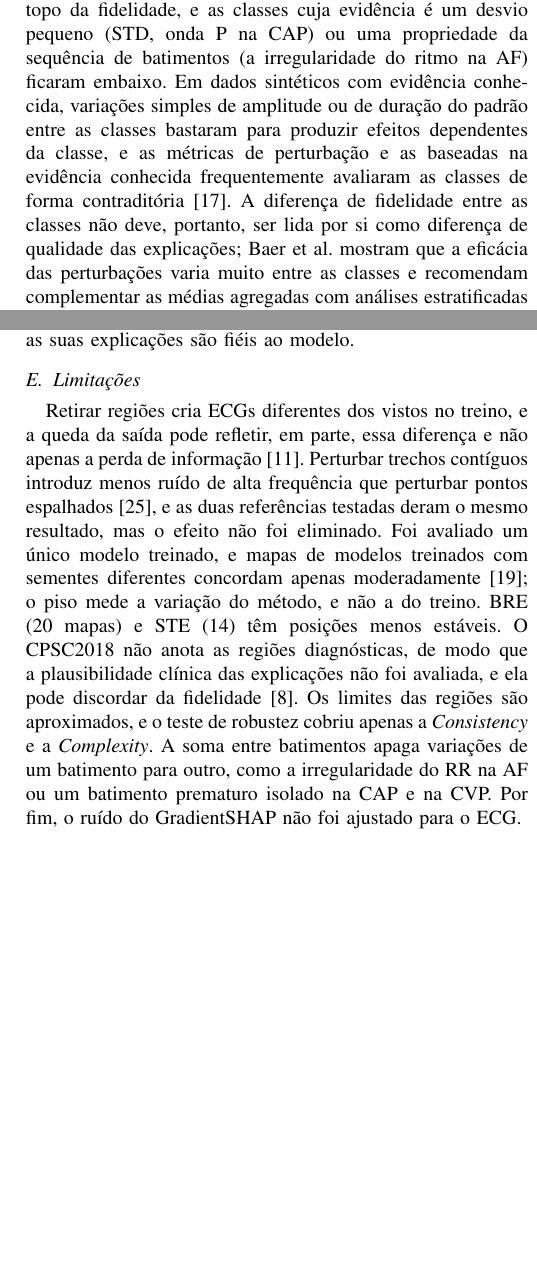
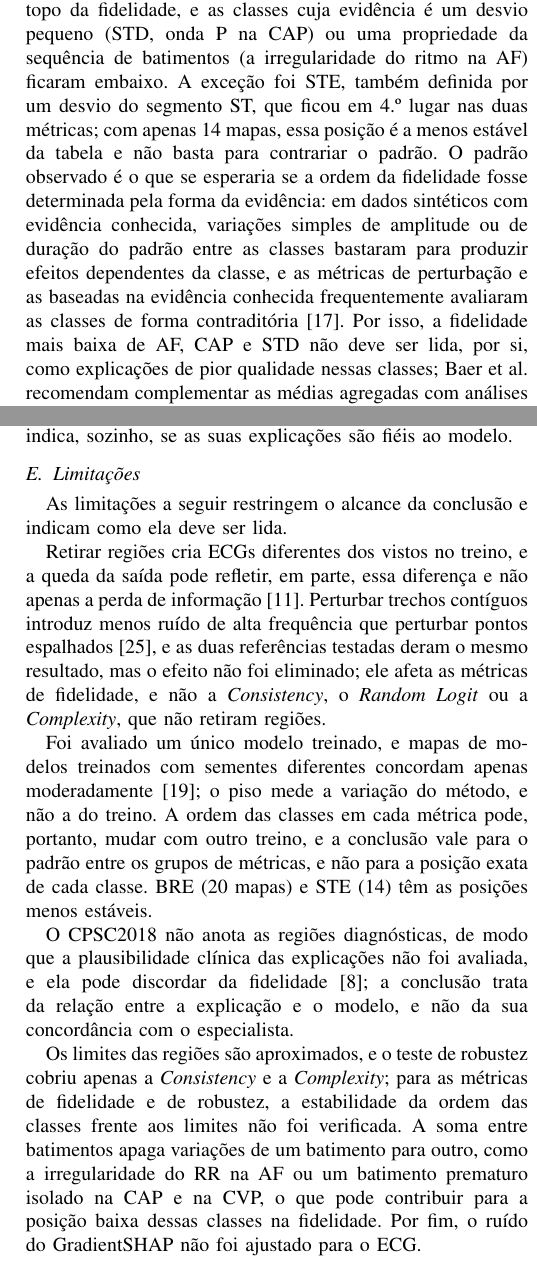
Before and after one commit to Arthur-so/shap-ecg-arrhythmia, a LaTeX paper (artigo/main.tex, which reads artigo/Secoes/Discussao.tex): two parts of the columns of pages 11 and 12 of 13, joined at a grey line, cut so that both start at the same text, the shorter picture padded with empty space. Compiled offline with pdfLaTeX; a missing font is replaced by an installed copy or a similar font; a LaTeX package or settings file that is missing is left out.

Commit message:
Discussão revisada pelas diretrizes do template: afirmação sobre o piso corrigida, exceção de STE discutida, Baer et al. ligado aos resultados, alcance da resposta explicitado e limitações com implicações para a conclusão

```diff
--- a/artigo/Secoes/Discussao.tex
+++ b/artigo/Secoes/Discussao.tex
@@ -5,5 +5,5 @@ Os resultados indicam que a qualidade das explicações GradientSHAP não acompa
 \subsection{Fidelidade e robustez seguem a evidência, e não o F1}
 Os valores de fidelidade são compatíveis com a literatura. Em quatro bases de ECG, a \FC\ do DeepSHAP, outra aproximação dos valores SHAP, ficou entre 0,41 e 0,63, a maior entre os onze métodos avaliados~\cite{suh2024}; e, na mesma base deste estudo, a relevância atribuída pelos métodos funcionou mais como uma ordem de importância do que como uma contribuição proporcional~\cite{turbe2023}, o que torna esperadas correlações moderadas como as obtidas (0,60 e 0,61).
 
-A ordem das classes na fidelidade concorda com o viés de amplitude descrito para os métodos que multiplicam o gradiente pela entrada ou subtraem uma referência, que deslocam a relevância para os componentes de maior amplitude do ECG~\cite{gumpfer2026}. No mesmo trabalho, esses métodos, entre eles o GradientSHAP, reforçaram as regiões de grande amplitude e falharam em cobrir o segmento ST na isquemia~\cite{gumpfer2026}. No presente estudo, as classes reconhecidas pela forma do QRS, o componente de maior amplitude do traçado, ficaram no topo da fidelidade, e as classes cuja evidência é um desvio pequeno (STD, onda P na CAP) ou uma propriedade da sequência de batimentos (a irregularidade do ritmo na AF) ficaram embaixo. Em dados sintéticos com evidência conhecida, variações simples de amplitude ou de duração do padrão entre as classes bastaram para produzir efeitos dependentes da classe, e as métricas de perturbação e as baseadas na evidência conhecida frequentemente avaliaram as classes de forma contraditória~\cite{baer2025b}. A diferença de fidelidade entre as classes não deve, portanto, ser lida por si como diferença de qualidade das explicações; Baer et al.\ mostram que a eficácia das perturbações varia muito entre as classes e recomendam complementar as médias agregadas com análises estratificadas por classe~\cite{baer2025a}. A AF ilustra o caso: retirar uma região não retira a irregularidade dos intervalos RR, e a queda da saída deixa de acompanhar a atribuição.
+A ordem das classes na fidelidade concorda com o viés de amplitude descrito para os métodos que multiplicam o gradiente pela entrada ou subtraem uma referência, que deslocam a relevância para os componentes de maior amplitude do ECG~\cite{gumpfer2026}. No mesmo trabalho, esses métodos, entre eles o GradientSHAP, reforçaram as regiões de grande amplitude e falharam em cobrir o segmento ST na isquemia~\cite{gumpfer2026}. No presente estudo, as classes reconhecidas pela forma do QRS, o componente de maior amplitude do traçado, ficaram no topo da fidelidade, e as classes cuja evidência é um desvio pequeno (STD, onda P na CAP) ou uma propriedade da sequência de batimentos (a irregularidade do ritmo na AF) ficaram embaixo. A exceção foi STE, também definida por um desvio do segmento ST, que ficou em 4.º lugar nas duas métricas; com apenas 14 mapas, essa posição é a menos estável da tabela e não basta para contrariar o padrão. O padrão observado é o que se esperaria se a ordem da fidelidade fosse determinada pela forma da evidência: em dados sintéticos com evidência conhecida, variações simples de amplitude ou de duração do padrão entre as classes bastaram para produzir efeitos dependentes da classe, e as métricas de perturbação e as baseadas na evidência conhecida frequentemente avaliaram as classes de forma contraditória~\cite{baer2025b}. Por isso, a fidelidade mais baixa de AF, CAP e STD não deve ser lida, por si, como explicações de pior qualidade nessas classes; Baer et al.\ recomendam complementar as médias agregadas com análises estratificadas por classe~\cite{baer2025a}, como as feitas aqui. A AF ilustra o caso: retirar uma região não retira a irregularidade dos intervalos RR, e a queda da saída deixa de acompanhar a atribuição.
 
@@ -20,7 +20,15 @@ A relação da complexidade com o F1 foi apenas parcial, e a complexidade foi a
 O \EM\ não foi satisfeito: o mapa do modelo aleatório ficou mais concentrado, e não mais espalhado. Isso é esperado num método que multiplica o gradiente por (ECG $-$ referência), Eq.~\eqref{eq:gshap}: sem o que o modelo aprendeu, o segundo fator continua presente e é maior nos picos do QRS, de modo que o mapa reproduz a forma do próprio ECG. Para métodos do tipo gradiente × entrada, a randomização dos pesos altera o sinal das atribuições, mas a estrutura da entrada permanece nos mapas~\cite{adebayo2018}; no ECG, o mesmo viés coloca a relevância no pico R mesmo em tarefas sobre as ondas P e T~\cite{wagner2024}. A entropia não capta essa diferença, mas as distâncias captam: o mapa do modelo aleatório ficou a 8,7 vezes o piso do mapa treinado, o que concorda com a perda rápida de correlação entre os mapas à medida que os pesos são randomizados, observada em ResNets para ECG~\cite{arends2026}. O mapa depende, portanto, do modelo, e o \EM\ foi tomado como teste de sanidade, e não como métrica de comparação entre classes.
 
 \subsection{Resposta à pergunta do estudo}
-Os resultados respondem à pergunta de forma condicional. A qualidade das explicações acompanha o desempenho do modelo nas propriedades que dependem da forma como o modelo separa as classes, a consistência entre explicação e predição e a especificidade da explicação para a classe, a mesma capacidade que o F1 mede. Ela não acompanha o desempenho na fidelidade e na robustez, que dependem da amplitude e da extensão da evidência de cada classe e, no GradientSHAP, do viés do método para os componentes de grande amplitude do ECG. Para o uso clínico das explicações, isso significa que o F1 de uma classe não indica, sozinho, se as suas explicações são fiéis ao modelo.
+Os resultados respondem à pergunta de forma condicional, para o GradientSHAP aplicado a redes convolucionais treinadas em ECG de 12 derivações. A qualidade das explicações acompanha o desempenho do modelo nas propriedades que dependem da forma como o modelo separa as classes, a consistência entre explicação e predição e a especificidade da explicação para a classe, a mesma capacidade que o F1 mede. Ela não acompanha o desempenho na fidelidade e na robustez, que dependem da amplitude e da extensão da evidência de cada classe e, no GradientSHAP, do viés do método para os componentes de grande amplitude do ECG. Para o uso clínico das explicações, isso significa que o F1 de uma classe não indica, sozinho, se as suas explicações são fiéis ao modelo.
 
 \subsection{Limitações}
-Retirar regiões cria ECGs diferentes dos vistos no treino, e a queda da saída pode refletir, em parte, essa diferença e não apenas a perda de informação~\cite{ismail2020}. Perturbar trechos contíguos introduz menos ruído de alta frequência que perturbar pontos espalhados~\cite{cui2023}, e as duas referências testadas deram o mesmo resultado, mas o efeito não foi eliminado. Foi avaliado um único modelo treinado, e mapas de modelos treinados com sementes diferentes concordam apenas moderadamente~\cite{arends2026}; o piso mede a variação do método, e não a do treino. BRE (20 mapas) e STE (14) têm posições menos estáveis. O CPSC2018 não anota as regiões diagnósticas, de modo que a plausibilidade clínica das explicações não foi avaliada, e ela pode discordar da fidelidade~\cite{storas2025}. Os limites das regiões são aproximados, e o teste de robustez cobriu apenas a \CS\ e a \CX. A soma entre batimentos apaga variações de um batimento para outro, como a irregularidade do RR na AF ou um batimento prematuro isolado na CAP e na CVP. Por fim, o ruído do GradientSHAP não foi ajustado para o ECG.
+As limitações a seguir restringem o alcance da conclusão e indicam como ela deve ser lida.
+
+Retirar regiões cria ECGs diferentes dos vistos no treino, e a queda da saída pode refletir, em parte, essa diferença e não apenas a perda de informação~\cite{ismail2020}. Perturbar trechos contíguos introduz menos ruído de alta frequência que perturbar pontos espalhados~\cite{cui2023}, e as duas referências testadas deram o mesmo resultado, mas o efeito não foi eliminado; ele afeta as métricas de fidelidade, e não a \CS, o \RL\ ou a \CX, que não retiram regiões.
+
+Foi avaliado um único modelo treinado, e mapas de modelos treinados com sementes diferentes concordam apenas moderadamente~\cite{arends2026}; o piso mede a variação do método, e não a do treino. A ordem das classes em cada métrica pode, portanto, mudar com outro treino, e a conclusão vale para o padrão entre os grupos de métricas, e não para a posição exata de cada classe. BRE (20 mapas) e STE (14) têm as posições menos estáveis.
+
+O CPSC2018 não anota as regiões diagnósticas, de modo que a plausibilidade clínica das explicações não foi avaliada, e ela pode discordar da fidelidade~\cite{storas2025}; a conclusão trata da relação entre a explicação e o modelo, e não da sua concordância com o especialista.
+
+Os limites das regiões são aproximados, e o teste de robustez cobriu apenas a \CS\ e a \CX; para as métricas de fidelidade e de robustez, a estabilidade da ordem das classes frente aos limites não foi verificada. A soma entre batimentos apaga variações de um batimento para outro, como a irregularidade do RR na AF ou um batimento prematuro isolado na CAP e na CVP, o que pode contribuir para a posição baixa dessas classes na fidelidade. Por fim, o ruído do GradientSHAP não foi ajustado para o ECG.
```
Also changed, not shown: artigo/main.pdf, artigo/Secoes/Discussao.tex (2 more changed lines).
